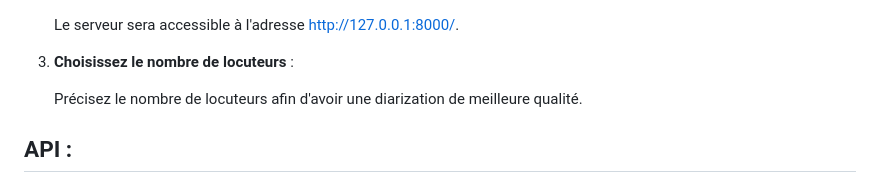
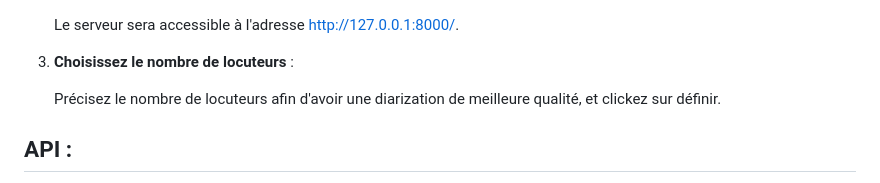
Before and after one commit to Benjamin-Poutout/whisper-transcription-diarization-french-django, a Markdown page: README.md, the part around the change. Rendered like a GitHub page.

```diff
--- a/README.md
+++ b/README.md
@@ -89,7 +89,7 @@ Avant de commencer, vous devez installer et configurer les éléments suivants :
 
 3. **Choisissez le nombre de locuteurs** :
 
-   Précisez le nombre de locuteurs afin d'avoir une diarization de meilleure qualité.
+   Précisez le nombre de locuteurs afin d'avoir une diarization de meilleure qualité, et clickez sur définir.
 
 ## API :
 
```
